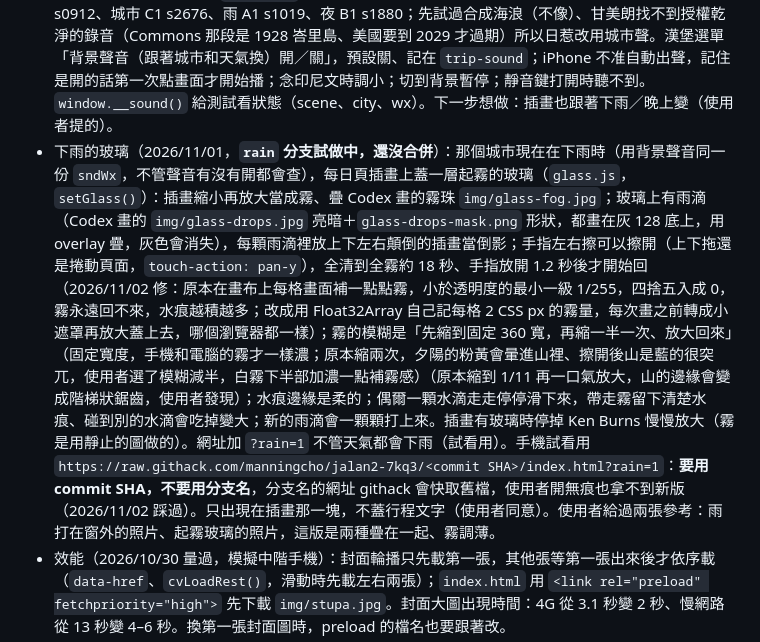
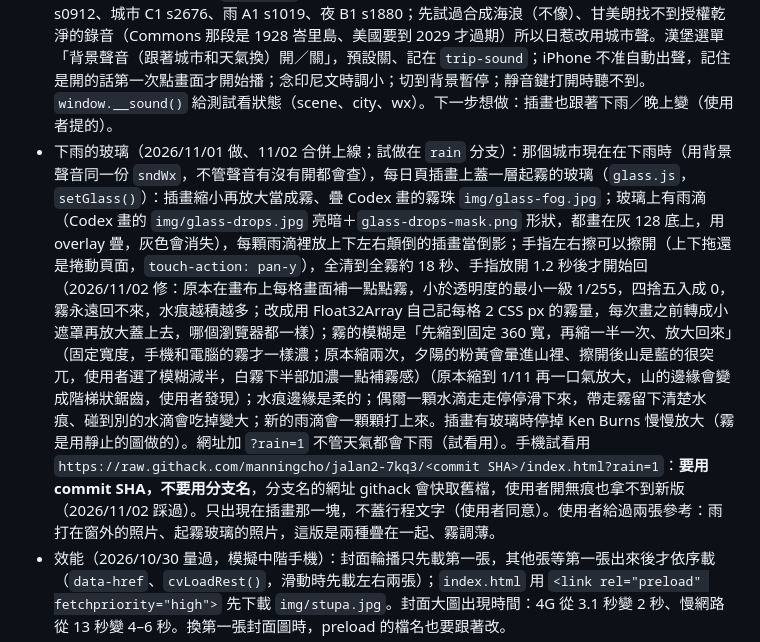
Before and after one commit to manningcho/jalan2-7kq3, a Markdown page: HANDOFF.md, the part around the change. Drawn GitHub-style.

Commit message:
HANDOFF：雨天玻璃已合併上線
Co-Authored-By: Claude Opus 5.5 <noreply@anthropic.com>

```diff
--- a/HANDOFF.md
+++ b/HANDOFF.md
@@ -53,7 +53,7 @@
 - 小彩蛋（2026/10/31）：點首頁封面左上角的星星（`.egg-btn`，只有封面的星星會反應），中間彈出 250px 小卡片：Codex 畫的 `img/egg.jpg`（試算表的格子飄上去變成八角星，旁邊站著使用者的小寵物 ClaudePet 螃蟹，參考 `~/Desktop/小寵物-CC用/動作參考/正面照.png`），下面兩行小字「從一張試算表開始」＋「made with Claude」（三語）。點任何地方關閉、Esc 也可以。彩蛋刻意不壓暗背景，卡片帶陰影直接浮在封面上（2026/10/31：有遮罩時 iPhone Safari 狀態列會慢半拍變暗，試了兩種修法都沒用，和使用者決定拿掉遮罩）。桌布浮層仍有深色遮罩，打開當下用 `barTint()` 把頂部色帶（`body::before`）換成「底色疊遮罩」的實心顏色、疊到遮罩上面，關閉時還原；桌布浮層也一樣。原因：iOS 26 的 Safari 不看 theme-color，狀態列顏色取自貼在畫面最上緣的實心固定元素，半透明淡入中的遮罩它不採用，所以頂部會慢半拍才變暗（2026/10/31 使用者回報；只改 theme-color 的第一版在手機上沒效）。先試過用 SVG 方格拼成星星的動畫，使用者覺得方格太多，改成插畫。
 - 交通頁 `#transport`（2026/10/31，頁首插畫 `p-transport`＝爪哇火車過石拱橋，Codex 畫；2026/11/01 重畫成黃昏色調再對色（原版夕陽太橘、梯田太綠，使用者發現跟其他張不一致）；選單第 4 項、轉盤第 4 張，No.#04；之後的旅遊資料、學印尼文、匯率、行李順延成 05–08）：大字 `tiket`，`TRIP.tickets` 一段一張登機證樣式的票卡（代碼大字、名稱、時間三列對齊，中間虛線撕線、兩側半圓缺口），點票卡跳到那天。每日頁的「返回」回到進來的那一頁（`dayBack`：從交通頁進來就回交通頁，換天時保留，直接開網址就回日期列表；2026/10/31 使用者要求）。旅遊資料頁拿掉原本的「機票和火車」段。選單小圖 `img/m-transport.jpg` 是 Codex 畫的：登機證疊火車票，兩張都直放（轉盤的扇形很窄，橫的票會被裁到只剩空白），背景照其他選單圖的藍到粉蜜桃（2026/10/31 重畫，使用者選 B 版）。轉盤測試的預期順序已改成 8 張。
 - 背景聲音（2026/10/31）：跟著城市、當地現在的天氣和白天晚上換（`sndScene()`）。城市基本聲：峇里島／台灣＝海浪海鳥 `waves`、普禾加多＝早晨田野鳥叫 `birds`、雅加達／日惹＝熱鬧街道 `city`；那個城市現在在下雨→`rain`；現在是晚上→夜晚蟲鳴蛙叫 `night`（峇里島晚上仍是海浪）。只有每日行程頁會換（用那天的城市）；首頁、選單、交通、旅遊資料等其他頁固定播海浪，不查天氣（網站的招牌聲音，首頁的圖幾乎都有海；2026/10/31 使用者覺得首頁一開就是雨聲很怪而改）。天氣用 Open-Meteo `current=weather_code,is_day,precipitation`，每個城市 15 分鐘查一次，先等天氣（最多 2 秒）再選，免得先播錯的；沒網路就看當地時間（18–6 點算晚上）。換段 3 秒交叉淡化，不用的那段 `stop()` 放掉記憶體（解碼後 1 分鐘約 20MB）。五段錄音都是 BigSoundBank CC0（來源寫在 `sound.js` 開頭），各剪約 1 分鐘、頭尾交叉淡化 4 秒、音量對齊海浪那段（雨聲另外壓在 0.9 以下免得破音）、AAC 96kbps，`snd/*.m4a` 共約 3.9MB，全部存進手機。使用者挑的：海浪 s0267、鳥 D2 s0912、城市 C1 s2676、雨 A1 s1019、夜 B1 s1880；先試過合成海浪（不像）、甘美朗找不到授權乾淨的錄音（Commons 那段是 1928 峇里島、美國要到 2029 才過期）所以日惹改用城市聲。漢堡選單「背景聲音（跟著城市和天氣換）開／關」，預設關、記在 `trip-sound`；iPhone 不准自動出聲，記住是開的話第一次點畫面才開始播；念印尼文時調小；切到背景暫停；靜音鍵打開時聽不到。`window.__sound()` 給測試看狀態（scene、city、wx）。下一步想做：插畫也跟著下雨／晚上變（使用者提的）。
-- 下雨的玻璃（2026/11/01，**`rain` 分支試做中，還沒合併**）：那個城市現在在下雨時（用背景聲音同一份 `sndWx`，不管聲音有沒有開都會查），每日頁插畫上蓋一層起霧的玻璃（`glass.js`，`setGlass()`）：插畫縮小再放大當成霧、疊 Codex 畫的霧珠 `img/glass-fog.jpg`；玻璃上有雨滴（Codex 畫的 `img/glass-drops.jpg` 亮暗＋`glass-drops-mask.png` 形狀，都畫在灰 128 底上，用 overlay 疊，灰色會消失），每顆雨滴裡放上下左右顛倒的插畫當倒影；手指左右擦可以擦開（上下拖還是捲動頁面，`touch-action: pan-y`），全清到全霧約 18 秒、手指放開 1.2 秒後才開始回（2026/11/02 修：原本在畫布上每格畫面補一點點霧，小於透明度的最小一級 1/255，四捨五入成 0，霧永遠回不來，水痕越積越多；改成用 Float32Array 自己記每格 2 CSS px 的霧量，每次畫之前轉成小遮罩再放大蓋上去，哪個瀏覽器都一樣）；霧的模糊是「先縮到固定 360 寬，再縮一半一次、放大回來」（固定寬度，手機和電腦的霧才一樣濃；原本縮兩次，夕陽的粉黃會暈進山裡、擦開後山是藍的很突兀，使用者選了模糊減半，白霧下半部加濃一點補霧感）（原本縮到 1/11 再一口氣放大，山的邊緣會變成階梯狀鋸齒，使用者發現）；水痕邊緣是柔的；偶爾一顆水滴走走停停滑下來，帶走霧留下清楚水痕、碰到別的水滴會吃掉變大；新的雨滴會一顆顆打上來。插畫有玻璃時停掉 Ken Burns 慢慢放大（霧是用靜止的圖做的）。網址加 `?rain=1` 不管天氣都會下雨（試看用）。手機試看用 `https://raw.githack.com/manningcho/jalan2-7kq3/<commit SHA>/index.html?rain=1`：**要用 commit SHA，不要用分支名**，分支名的網址 githack 會快取舊檔，使用者開無痕也拿不到新版（2026/11/02 踩過）。只出現在插畫那一塊，不蓋行程文字（使用者同意）。使用者給過兩張參考：雨打在窗外的照片、起霧玻璃的照片，這版是兩種疊在一起、霧調薄。
+- 下雨的玻璃（2026/11/01 做、11/02 合併上線；試做在 `rain` 分支）：那個城市現在在下雨時（用背景聲音同一份 `sndWx`，不管聲音有沒有開都會查），每日頁插畫上蓋一層起霧的玻璃（`glass.js`，`setGlass()`）：插畫縮小再放大當成霧、疊 Codex 畫的霧珠 `img/glass-fog.jpg`；玻璃上有雨滴（Codex 畫的 `img/glass-drops.jpg` 亮暗＋`glass-drops-mask.png` 形狀，都畫在灰 128 底上，用 overlay 疊，灰色會消失），每顆雨滴裡放上下左右顛倒的插畫當倒影；手指左右擦可以擦開（上下拖還是捲動頁面，`touch-action: pan-y`），全清到全霧約 18 秒、手指放開 1.2 秒後才開始回（2026/11/02 修：原本在畫布上每格畫面補一點點霧，小於透明度的最小一級 1/255，四捨五入成 0，霧永遠回不來，水痕越積越多；改成用 Float32Array 自己記每格 2 CSS px 的霧量，每次畫之前轉成小遮罩再放大蓋上去，哪個瀏覽器都一樣）；霧的模糊是「先縮到固定 360 寬，再縮一半一次、放大回來」（固定寬度，手機和電腦的霧才一樣濃；原本縮兩次，夕陽的粉黃會暈進山裡、擦開後山是藍的很突兀，使用者選了模糊減半，白霧下半部加濃一點補霧感）（原本縮到 1/11 再一口氣放大，山的邊緣會變成階梯狀鋸齒，使用者發現）；水痕邊緣是柔的；偶爾一顆水滴走走停停滑下來，帶走霧留下清楚水痕、碰到別的水滴會吃掉變大；新的雨滴會一顆顆打上來。插畫有玻璃時停掉 Ken Burns 慢慢放大（霧是用靜止的圖做的）。網址加 `?rain=1` 不管天氣都會下雨（試看用）。手機試看用 `https://raw.githack.com/manningcho/jalan2-7kq3/<commit SHA>/index.html?rain=1`：**要用 commit SHA，不要用分支名**，分支名的網址 githack 會快取舊檔，使用者開無痕也拿不到新版（2026/11/02 踩過）。只出現在插畫那一塊，不蓋行程文字（使用者同意）。使用者給過兩張參考：雨打在窗外的照片、起霧玻璃的照片，這版是兩種疊在一起、霧調薄。
 - 效能（2026/10/30 量過，模擬中階手機）：封面輪播只先載第一張，其他張等第一張出來後才依序載（`data-href`、`cvLoadRest()`，滑動時先載左右兩張）；`index.html` 用 `<link rel="preload" fetchpriority="high">` 先下載 `img/stupa.jpg`。封面大圖出現時間：4G 從 3.1 秒變 2 秒、慢網路從 13 秒變 4–6 秒。換第一張封面圖時，preload 的檔名也要跟著改。
 - 點封面打開浮層（`openWall()`）：暗色遮罩、右上 X、左右箭頭／滑動／方向鍵換張，下面提示「長按圖片，存成手機桌布」（電腦是「按右鍵另存圖片」）。完整桌布在 `wall/wall-1..6.jpg`（1179×2556，天空往上延伸、加了紙紋），只有點開才下載，不在離線預存清單裡。
 - 6 張插畫是 Codex 畫的。人物只用文字描述（沒有把照片給 Codex）：新郎最高、黑短髮；新娘深棕低盤髮；爸爸頭頂禿、兩側灰黑；媽媽戴眼鏡、後頸剪短的短髮（Codex 用網路髮型示意圖局部修過）；姐姐及肩髮、眼鏡、不戴帽子。衣服依場景換，常用顏色：新郎米白、新娘粉、爸爸淺藍卡其、媽媽深藍配紅包、姐姐米白卡其。人物是小小的剪影，上方留大片天空放手機時間。
```
